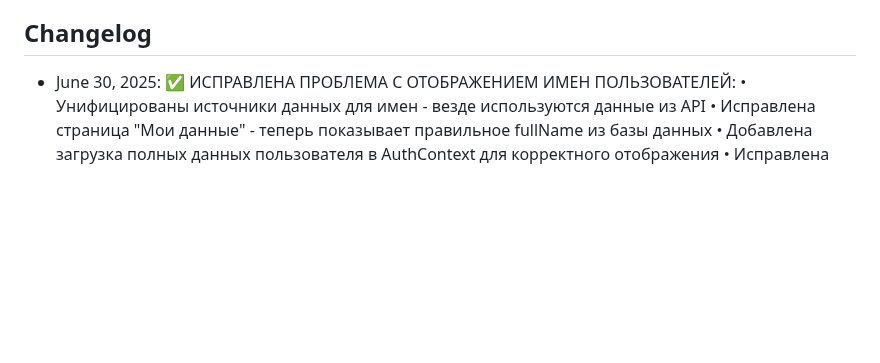
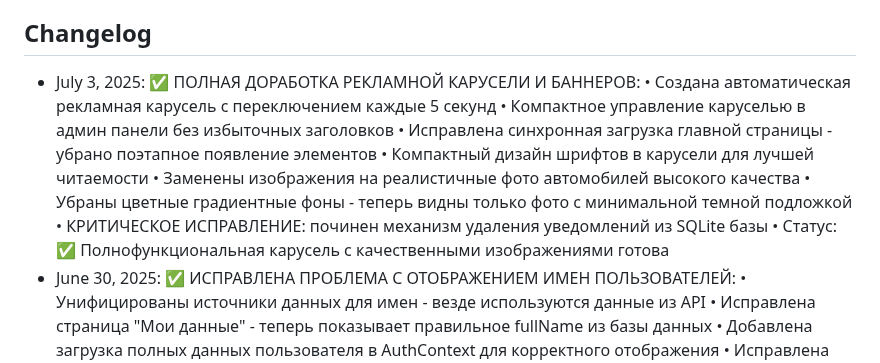
Before and after one commit to serviceapp225/ARO, a Markdown page: replit.md, the part around the change. GitHub-like rendering; blank space fills up the shorter version.

Commit message:
Improve application appearance and fix notification deletion issues
Implement auto-rotating image carousel, refine UI, and fix SQLite notification deletion mechanism in replit.md.

Replit-Commit-Author: Agent
Replit-Commit-Session-Id: cf9a8119-e634-42d1-bedf-867ff3797f0d
Replit-Commit-Screenshot-Url: https://storage.googleapis.com/screenshot-production-us-central1/d8a15fc1-aa9c-422e-afb1-9506fa80f861/7fb4f62e-bdb8-452a-b4b9-8bcad253811f.jpg

```diff
--- a/replit.md
+++ b/replit.md
@@ -175,6 +175,15 @@ AUTOBID.TJ is a full-stack car auction platform built with React, Express.js, an
 - Статус: ✅ Приложение готово для развертывания на любой платформе
 
 ## Changelog
+- July 3, 2025: ✅ ПОЛНАЯ ДОРАБОТКА РЕКЛАМНОЙ КАРУСЕЛИ И БАННЕРОВ:
+  • Создана автоматическая рекламная карусель с переключением каждые 5 секунд
+  • Компактное управление каруселью в админ панели без избыточных заголовков
+  • Исправлена синхронная загрузка главной страницы - убрано поэтапное появление элементов
+  • Компактный дизайн шрифтов в карусели для лучшей читаемости
+  • Заменены изображения на реалистичные фото автомобилей высокого качества
+  • Убраны цветные градиентные фоны - теперь видны только фото с минимальной темной подложкой
+  • КРИТИЧЕСКОЕ ИСПРАВЛЕНИЕ: починен механизм удаления уведомлений из SQLite базы
+  • Статус: ✅ Полнофункциональная карусель с качественными изображениями готова
 - June 30, 2025: ✅ ИСПРАВЛЕНА ПРОБЛЕМА С ОТОБРАЖЕНИЕМ ИМЕН ПОЛЬЗОВАТЕЛЕЙ:
   • Унифицированы источники данных для имен - везде используются данные из API
   • Исправлена страница "Мои данные" - теперь показывает правильное fullName из базы данных
```
